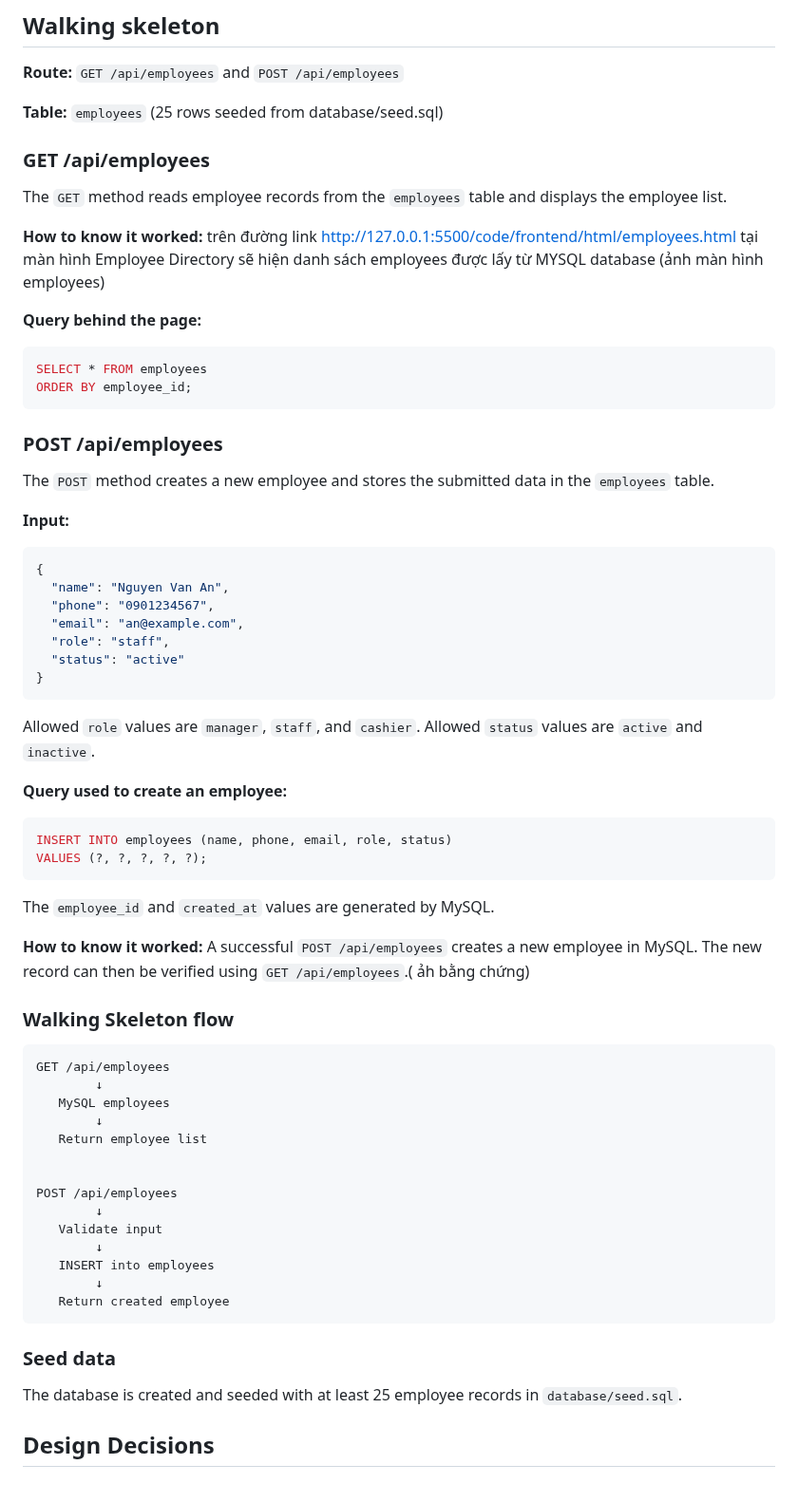
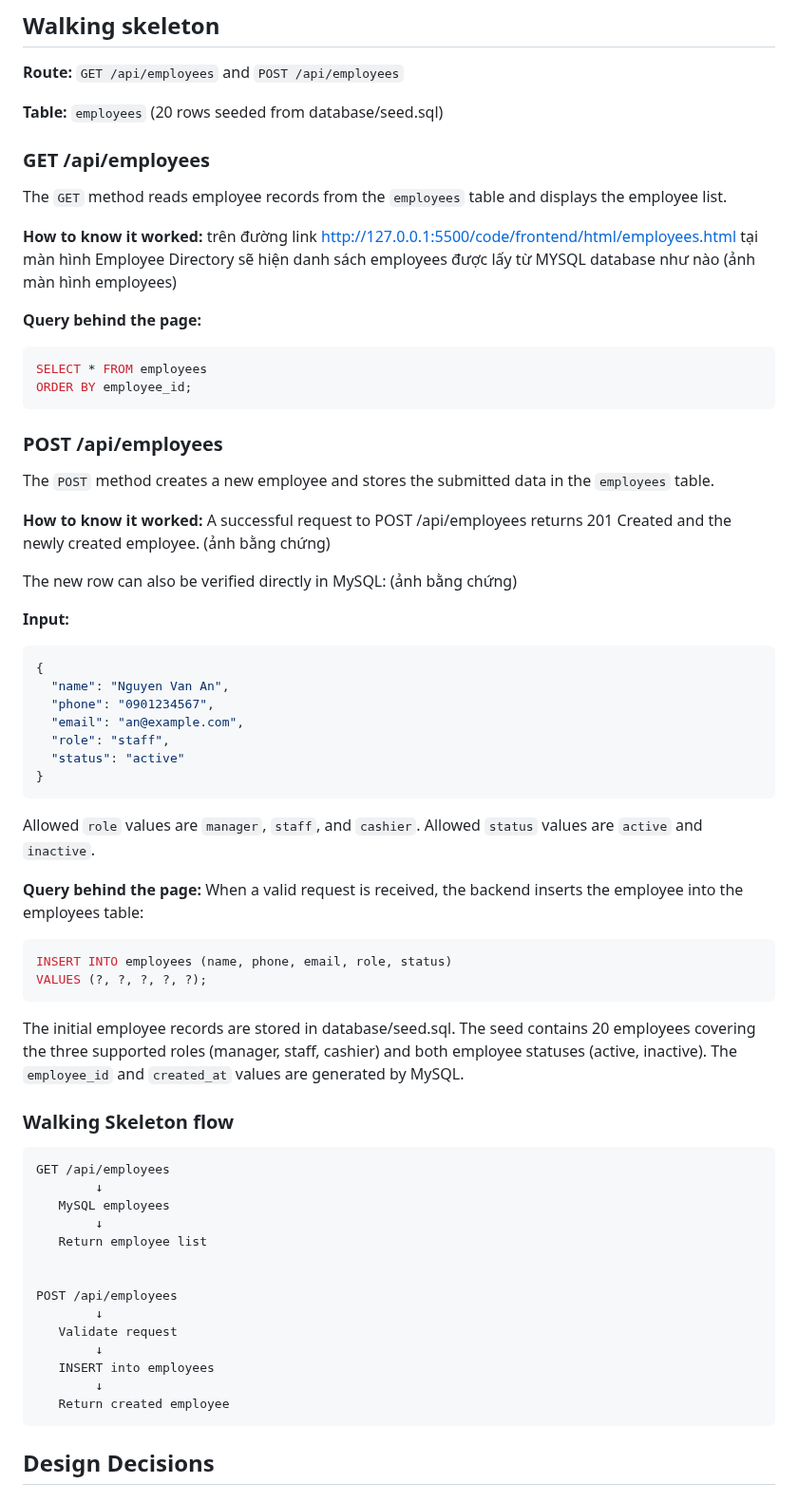
Before and after one commit to SE-FDA-NEU-AI66B/software-AI66B-G2-B4-small-shop, a Markdown page: docs/design.md, the part around the change. Shown at 95% size. Rendered like a GitHub page.

Commit message:
Revise employee records and verification details in docs
Updated the number of seeded employee records from 25 to 20 in the documentation. Added clarifications on how to verify successful POST requests and adjusted the query descriptions.

````diff
--- a/docs/design.md
+++ b/docs/design.md
@@ -56,14 +56,14 @@
 
 **Route:** `GET /api/employees` and `POST /api/employees`
 
-**Table:** `employees` (25 rows seeded from database/seed.sql)
+**Table:** `employees` (20 rows seeded from database/seed.sql)
 
 ### GET /api/employees
 
 The `GET` method reads employee records from the `employees` table and displays the employee list.
 
 **How to know it worked:**
-trên đường link http://127.0.0.1:5500/code/frontend/html/employees.html tại màn hình Employee Directory sẽ hiện danh sách employees được lấy từ MYSQL database
+trên đường link http://127.0.0.1:5500/code/frontend/html/employees.html tại màn hình Employee Directory sẽ hiện danh sách employees được lấy từ MYSQL database như nào
  (ảnh màn hình employees)
 
 **Query behind the page:**
@@ -76,6 +76,13 @@ ORDER BY employee_id;
 ### POST /api/employees
 
 The `POST` method creates a new employee and stores the submitted data in the `employees` table.
+
+**How to know it worked:**
+A successful request to POST /api/employees returns 201 Created and the newly created employee.
+(ảnh bằng chứng)
+
+The new row can also be verified directly in MySQL:
+(ảnh bằng chứng)
 
 **Input:**
 
@@ -92,17 +99,17 @@ The `POST` method creates a new employee and stores the submitted data in the `e
 Allowed `role` values are `manager`, `staff`, and `cashier`.
 Allowed `status` values are `active` and `inactive`.
 
-**Query used to create an employee:**
+**Query behind the page:**
+When a valid request is received, the backend inserts the employee into the employees table:
 
 ```sql
 INSERT INTO employees (name, phone, email, role, status)
 VALUES (?, ?, ?, ?, ?);
 ```
 
-The `employee_id` and `created_at` values are generated by MySQL.
+The initial employee records are stored in database/seed.sql. The seed contains 20 employees covering the three supported roles (manager, staff, cashier) and both employee statuses (active, inactive). The `employee_id` and `created_at` values are generated by MySQL.
 
-**How to know it worked:**
-A successful `POST /api/employees` creates a new employee in MySQL. The new record can then be verified using `GET /api/employees`.( ảh bằng chứng)
+
 
 ### Walking Skeleton flow
 
@@ -116,18 +123,12 @@ GET /api/employees
 
 POST /api/employees
         ↓
-   Validate input
+   Validate request
         ↓
    INSERT into employees
         ↓
    Return created employee
 ```
-
-### Seed data
-
-The database is created and seeded with at least 25 employee records in `database/seed.sql`.
-
-
 
 
 
````
